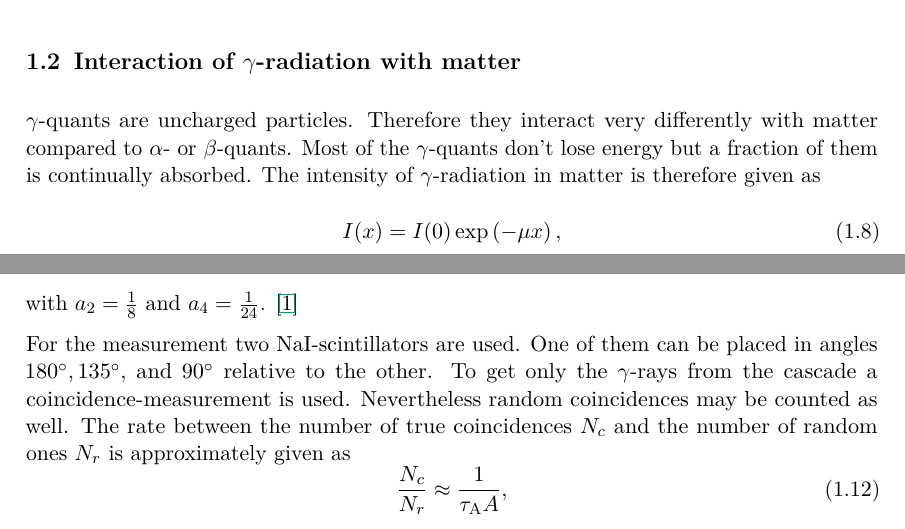
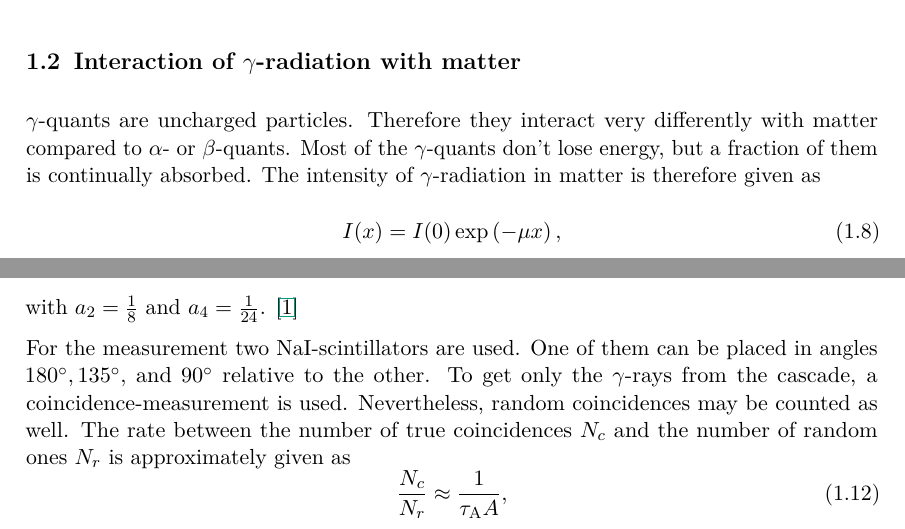
Before and after one commit to mikr042/p3, a LaTeX thesis (winkelkorrelation/main.tex, which reads winkelkorrelation/chap/vorbereitung.tex): two parts of pages 4 and 5 of 5, joined at a grey line, cut so that both start at the same text. Compiled offline with pdfLaTeX.

Commit message:
Vorbereitung fertig

```diff
--- a/winkelkorrelation/chap/vorbereitung.tex
+++ b/winkelkorrelation/chap/vorbereitung.tex
@@ -42,7 +42,7 @@ This quantity is more useful in the experiment. The anisotropy can then be chara
 
 \section{Interaction of $\gamma$-radiation with matter}
 
-$\gamma$-quants are uncharged particles. Therefore they interact very differently with matter compared to $\alpha$- or $\beta$-quants. Most of the $\gamma$-quants don't lose energy but a fraction of them is continually absorbed. The intensity of $\gamma$-radiation in matter is therefore given as
+$\gamma$-quants are uncharged particles. Therefore they interact very differently with matter compared to $\alpha$- or $\beta$-quants. Most of the $\gamma$-quants don't lose energy, but a fraction of them is continually absorbed. The intensity of $\gamma$-radiation in matter is therefore given as
 \begin{equation}
  I(x) = I(0) \exp\left(-\mu x\right),
 \end{equation}
@@ -77,7 +77,7 @@ with $a_{2}=\frac{1}{8}$ and $a_{4}=\frac{1}{24}$. \cite{BB}
  \label{fig:term}
 \end{figure}
 
-For the measurement two NaI-scintillators are used. One of them can be placed in angles $\SI{180}{\degree},\,\SI{135}{\degree},$ and $\SI{90}{\degree}$ relative to the other. To get only the $\gamma$-rays from the cascade a coincidence-measurement is used. Nevertheless random coincidences may be counted as well. The rate between the number of true coincidences $N_{c}$ and the number of random ones $N_{r}$ is approximately given as
+For the measurement two NaI-scintillators are used. One of them can be placed in angles $\SI{180}{\degree},\,\SI{135}{\degree},$ and $\SI{90}{\degree}$ relative to the other. To get only the $\gamma$-rays from the cascade, a coincidence-measurement is used. Nevertheless, random coincidences may be counted as well. The rate between the number of true coincidences $N_{c}$ and the number of random ones $N_{r}$ is approximately given as
 \begin{equation}
  \frac{N_{c}}{N_{r}} \approx \frac{1}{\tau_{\textrm{A}}A},
 \end{equation}
```
